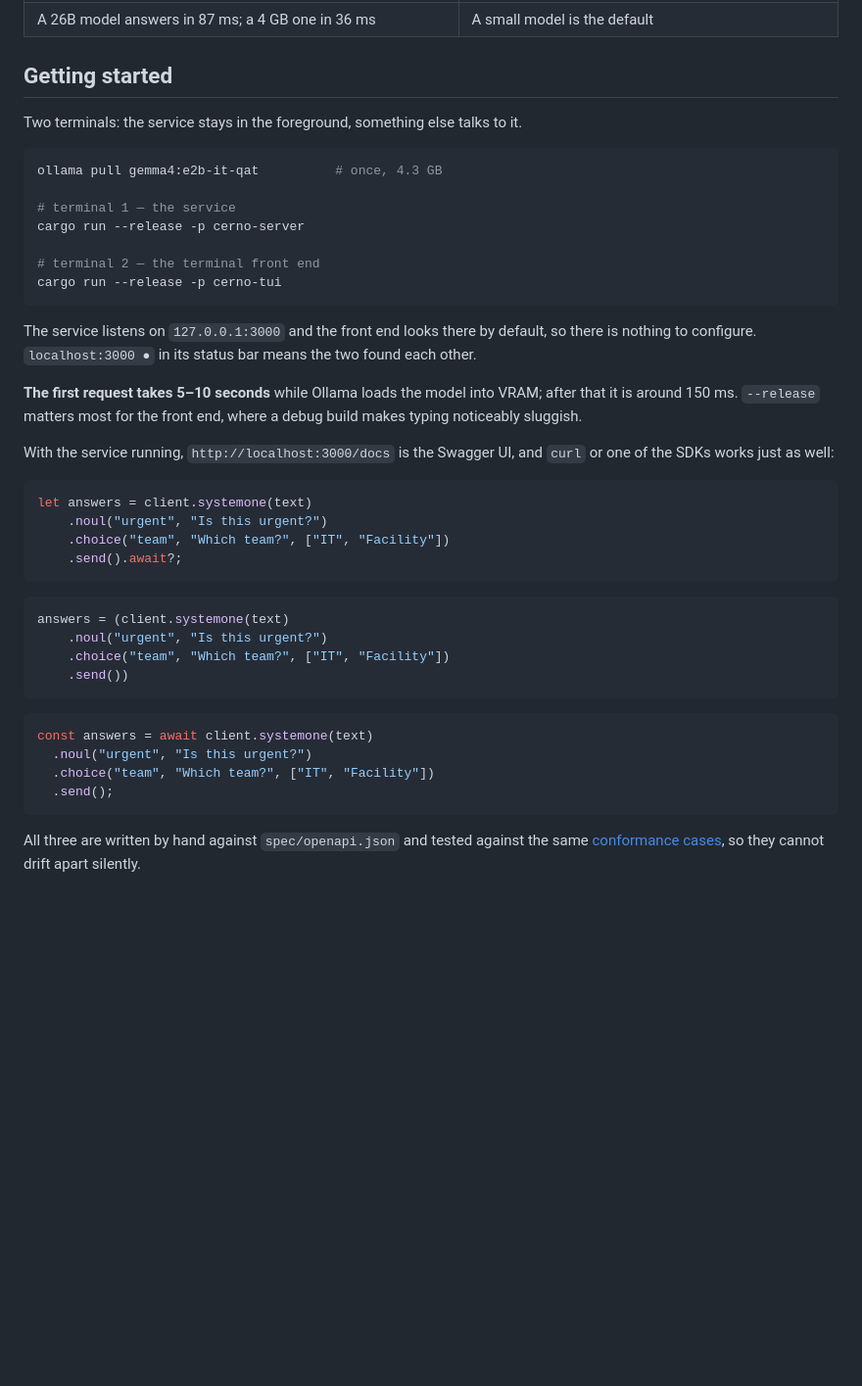
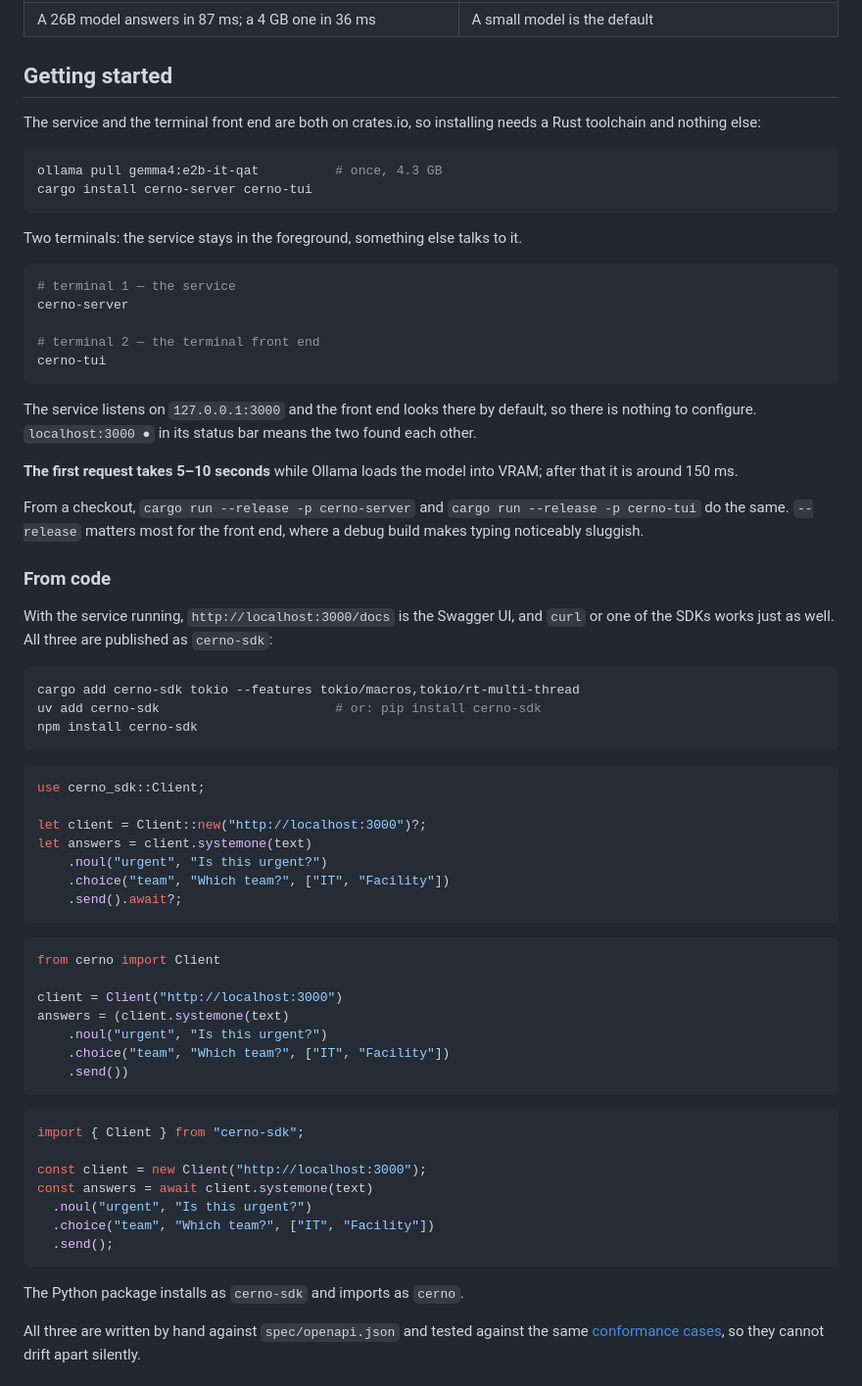
Before and after one commit to cebor/cerno, a Markdown page: README.md, the part around the change. Shown at 98% size. GitHub-like rendering; blank space fills up the shorter version.

Commit message:
Install from the registries in the README's getting started
The service and the TUI are on crates.io and all three SDKs are
published as cerno-sdk, so the README now starts with
`cargo install cerno-server cerno-tui` and runs the installed binaries.
`cargo run` stays, for a checkout.

The SDK examples gained the install line for each language, the import
and the client construction; before, `client` appeared from nowhere.
The Python package installs as cerno-sdk and imports as cerno, which
the README now says outright.

````diff
--- a/README.md
+++ b/README.md
@@ -78,46 +78,74 @@ would otherwise have produced quietly wrong answers:
 
 ## Getting started
 
+The service and the terminal front end are both on crates.io, so installing needs a Rust
+toolchain and nothing else:
+
+```bash
+ollama pull gemma4:e2b-it-qat          # once, 4.3 GB
+cargo install cerno-server cerno-tui
+```
+
 Two terminals: the service stays in the foreground, something else talks to it.
 
 ```bash
-ollama pull gemma4:e2b-it-qat          # once, 4.3 GB
-
 # terminal 1 — the service
-cargo run --release -p cerno-server
+cerno-server
 
 # terminal 2 — the terminal front end
-cargo run --release -p cerno-tui
+cerno-tui
 ```
 
 The service listens on `127.0.0.1:3000` and the front end looks there by default, so there is
 nothing to configure. `localhost:3000 ●` in its status bar means the two found each other.
 
 **The first request takes 5–10 seconds** while Ollama loads the model into VRAM; after that it
-is around 150 ms. `--release` matters most for the front end, where a debug build makes typing
+is around 150 ms.
+
+From a checkout, `cargo run --release -p cerno-server` and `cargo run --release -p cerno-tui`
+do the same. `--release` matters most for the front end, where a debug build makes typing
 noticeably sluggish.
 
+### From code
+
 With the service running, `http://localhost:3000/docs` is the Swagger UI, and `curl` or one of
-the SDKs works just as well:
+the SDKs works just as well. All three are published as `cerno-sdk`:
+
+```bash
+cargo add cerno-sdk tokio --features tokio/macros,tokio/rt-multi-thread
+uv add cerno-sdk                       # or: pip install cerno-sdk
+npm install cerno-sdk
+```
 
 ```rust
+use cerno_sdk::Client;
+
+let client = Client::new("http://localhost:3000")?;
 let answers = client.systemone(text)
     .noul("urgent", "Is this urgent?")
     .choice("team", "Which team?", ["IT", "Facility"])
     .send().await?;
 ```
 ```python
+from cerno import Client
+
+client = Client("http://localhost:3000")
 answers = (client.systemone(text)
     .noul("urgent", "Is this urgent?")
     .choice("team", "Which team?", ["IT", "Facility"])
     .send())
 ```
 ```ts
+import { Client } from "cerno-sdk";
+
+const client = new Client("http://localhost:3000");
 const answers = await client.systemone(text)
   .noul("urgent", "Is this urgent?")
   .choice("team", "Which team?", ["IT", "Facility"])
   .send();
 ```
+
+The Python package installs as `cerno-sdk` and imports as `cerno`.
 
 All three are written by hand against `spec/openapi.json` and tested against the same
 [conformance cases](spec/conformance/cases.json), so they cannot drift apart silently.
````
